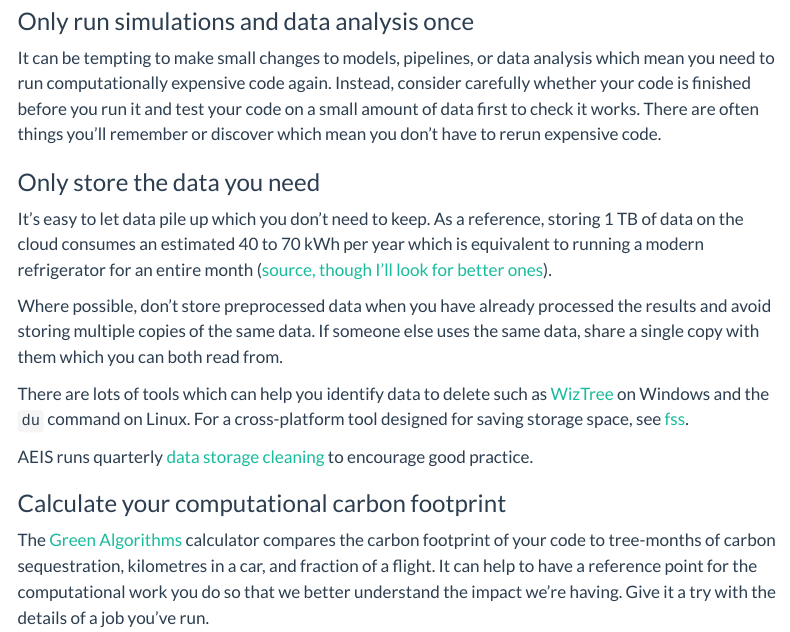
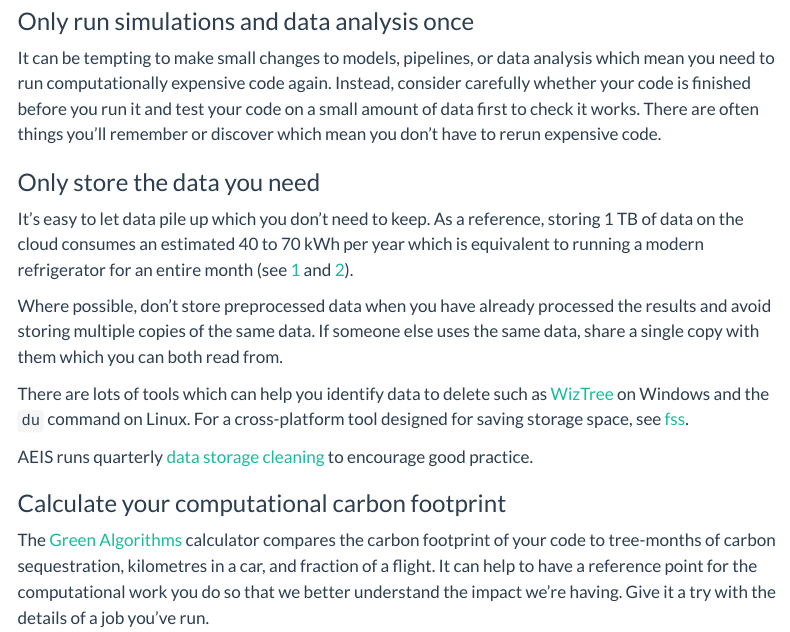
Before and after one commit to ICL-AEIS/AEIS-wiki, a Quarto document (sustainability.qmd): the page in a window 1100 px wide, from 1620 px down. Rendered offline with R 4.5, knitr and Pandoc in place of Quarto, with nearby package versions; menus at the side of the page are left out.

Commit message:
Update sources

```diff
--- a/sustainability.qmd
+++ b/sustainability.qmd
@@ -52,7 +52,7 @@ It can be tempting to make small changes to models, pipelines, or data analysis
 
 ### Only store the data you need
 
-It's easy to let data pile up which you don't need to keep. As a reference, storing 1 TB of data on the cloud consumes an estimated 40 to 70 kWh per year which is equivalent to running a modern refrigerator for an entire month ([source, though I'll look for better ones](https://www.ecoflow.com/us/blog/energy-cost-cloud-storage)).
+It's easy to let data pile up which you don't need to keep. As a reference, storing 1 TB of data on the cloud consumes an estimated 40 to 70 kWh per year which is equivalent to running a modern refrigerator for an entire month (see [1](https://www.ecoflow.com/us/blog/energy-cost-cloud-storage) and [2](https://greenly.earth/en-gb/blog/industries/what-is-the-carbon-footprint-of-data-storage)).
 
 Where possible, don't store preprocessed data when you have already processed the results and avoid storing multiple copies of the same data. If someone else uses the same data, share a single copy with them which you can both read from.
 
```
